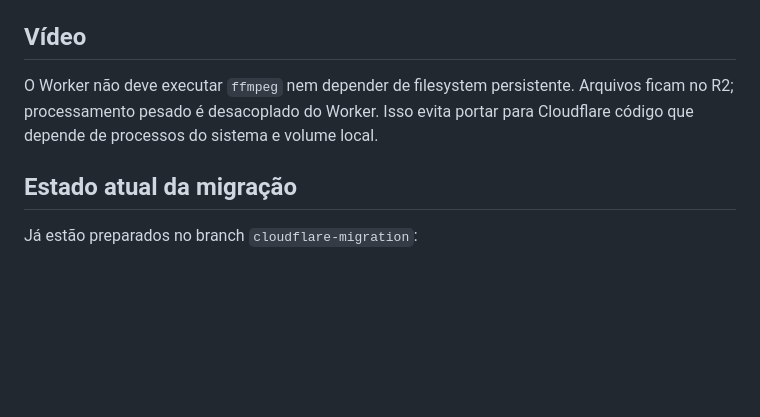
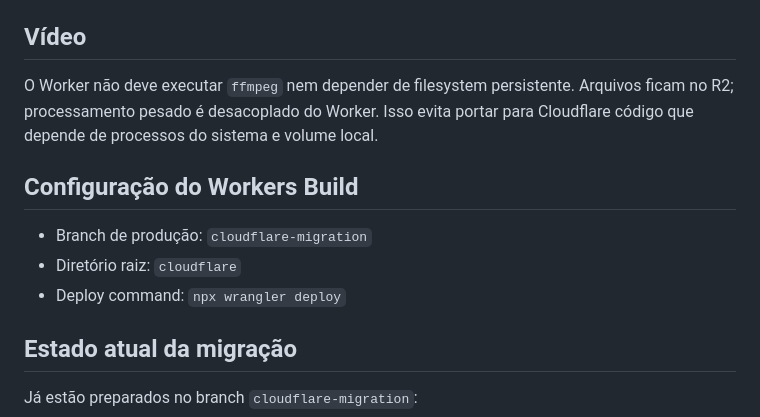
Before and after one commit to globalplay27/SERVIDOR-GLOBAL-PLAY, a Markdown page: cloudflare/README.md, the part around the change. GitHub-like rendering; blank space fills up the shorter version.

Commit message:
Trigger Cloudflare build from migration branch

```diff
--- a/cloudflare/README.md
+++ b/cloudflare/README.md
@@ -75,6 +75,12 @@ Railway não é desligado durante preparação ou testes. A virada só acontece
 O Worker não deve executar `ffmpeg` nem depender de filesystem persistente. Arquivos ficam no R2; processamento pesado é desacoplado do Worker. Isso evita portar para Cloudflare código que depende de processos do sistema e volume local.
 
 
+## Configuração do Workers Build
+
+- Branch de produção: `cloudflare-migration`
+- Diretório raiz: `cloudflare`
+- Deploy command: `npx wrangler deploy`
+
 ## Estado atual da migração
 
 Já estão preparados no branch `cloudflare-migration`:
```
